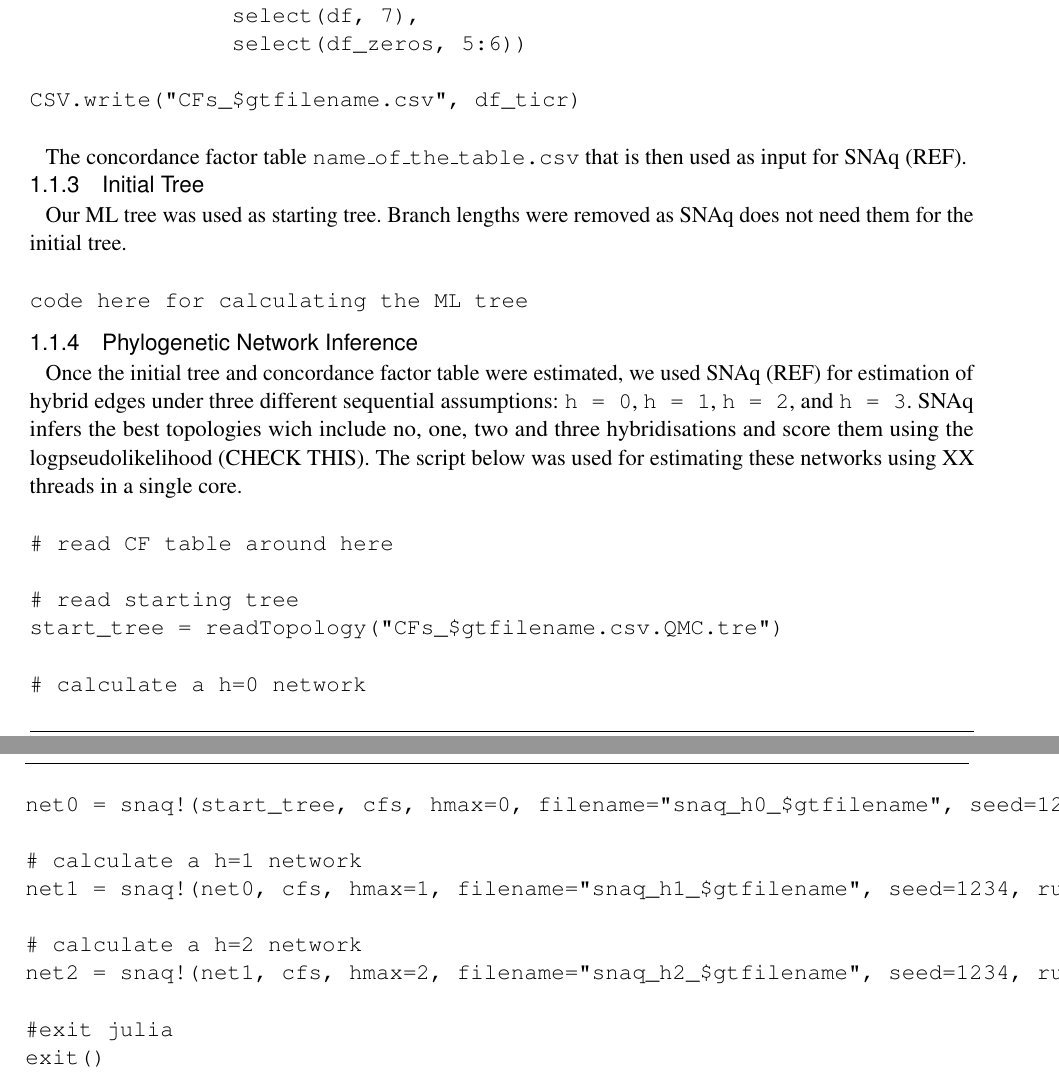
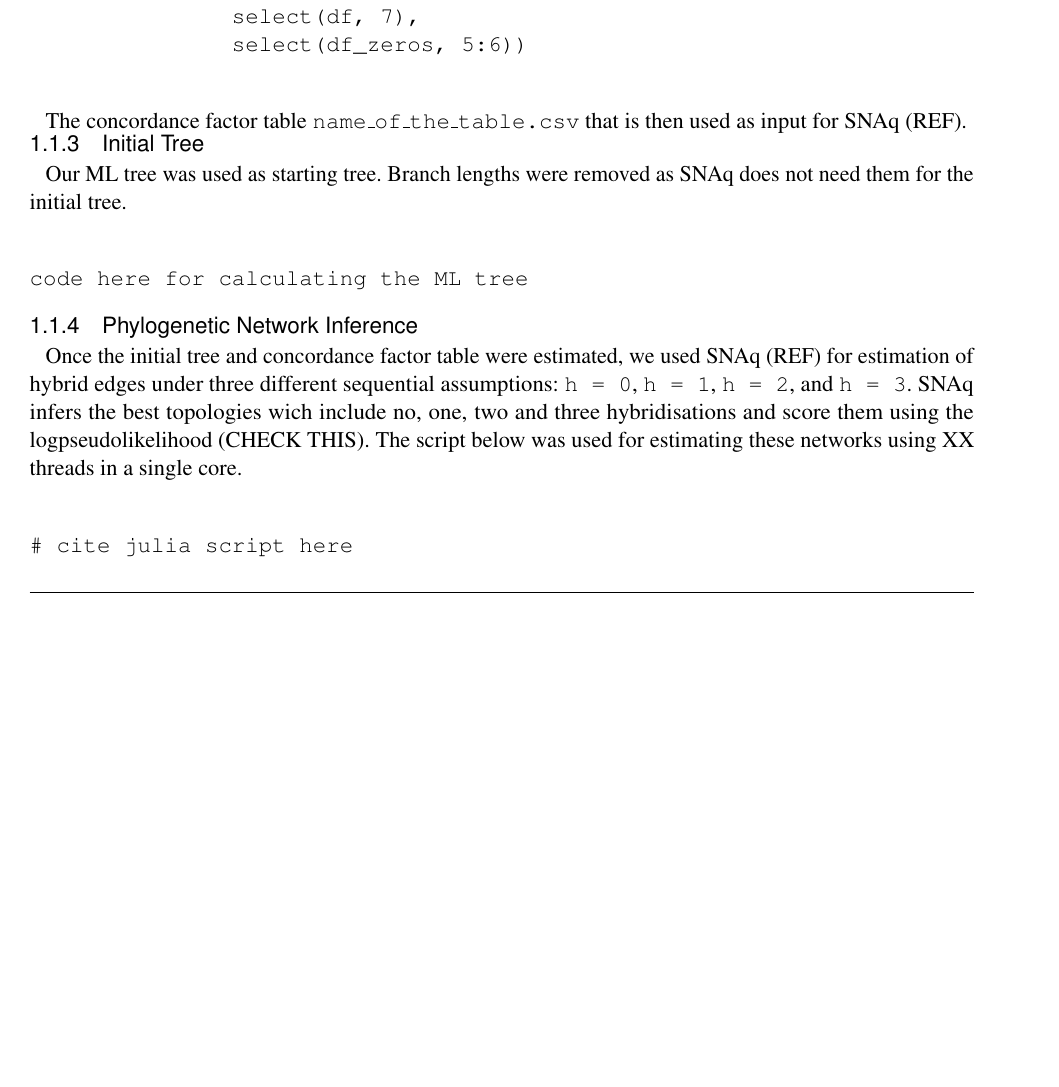
Before and after one commit to gaballench/hypostominae_networks, a LaTeX document (manuscript/Ballen_Roxo_SupplementaryMaterial.tex): two parts of pages 2 and 3 of 3 before the commit and part of page 2 of 3 after it, the two joined at a grey line, cut so that both start at the same text, the shorter picture padded with empty space. Compiled offline with pdfLaTeX.

Commit message:
Updated the supplementary materiul with the latest improvements in the pipeline. As is it needs to better reflect what the pipeline does without need to copy again the scripts

```diff
--- a/manuscript/Ballen_Roxo_SupplementaryMaterial.tex
+++ b/manuscript/Ballen_Roxo_SupplementaryMaterial.tex
@@ -90,8 +89,6 @@ df_ticr = hcat(select(df, 1:5),
                select(df_zeros, 3:4),
                select(df, 7),
                select(df_zeros, 5:6))
-
-CSV.write("CFs_$gtfilename.csv", df_ticr)
 \end{verbatim}
 
 The concordance factor table \texttt{name\_of\_the\_table.csv} that is then used as input for SNAq (REF).
@@ -109,22 +106,7 @@ code here for calculating the ML tree
 Once the initial tree and concordance factor table were estimated, we used SNAq (REF) for estimation of hybrid edges under three different sequential assumptions: \texttt{h = 0}, \texttt{h = 1}, \texttt{h = 2}, and \texttt{h = 3}. SNAq infers the best topologies wich include no, one, two and three hybridisations and score them using the logpseudolikelihood (CHECK THIS). The script below was used for estimating these networks using XX threads in a single core.
 
 \begin{verbatim}
-# read CF table around here
-
-# read starting tree
-start_tree = readTopology("CFs_$gtfilename.csv.QMC.tre")
-
-# calculate a h=0 network
-net0 = snaq!(start_tree, cfs, hmax=0, filename="snaq_h0_$gtfilename", seed=1234, runs = 15)
-
-# calculate a h=1 network
-net1 = snaq!(net0, cfs, hmax=1, filename="snaq_h1_$gtfilename", seed=1234, runs = 15)
-
-# calculate a h=2 network
-net2 = snaq!(net1, cfs, hmax=2, filename="snaq_h2_$gtfilename", seed=1234, runs = 15)
-
-#exit julia
-exit()
+# cite julia script here
 \end{verbatim}
 
 \subsubsection{Postprocessing}
```
Also changed, not shown: manuscript/Ballen_Roxo_SupplementaryMaterial.tex (11 more changed lines).
